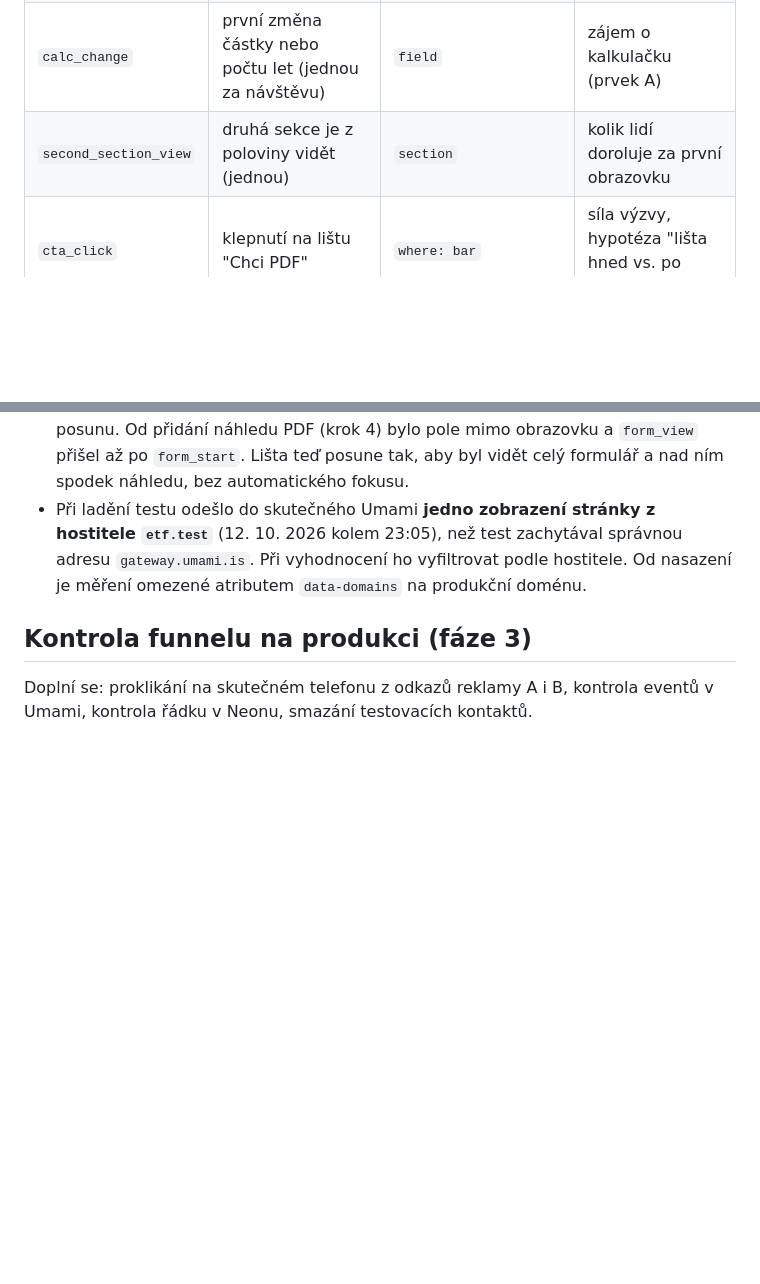
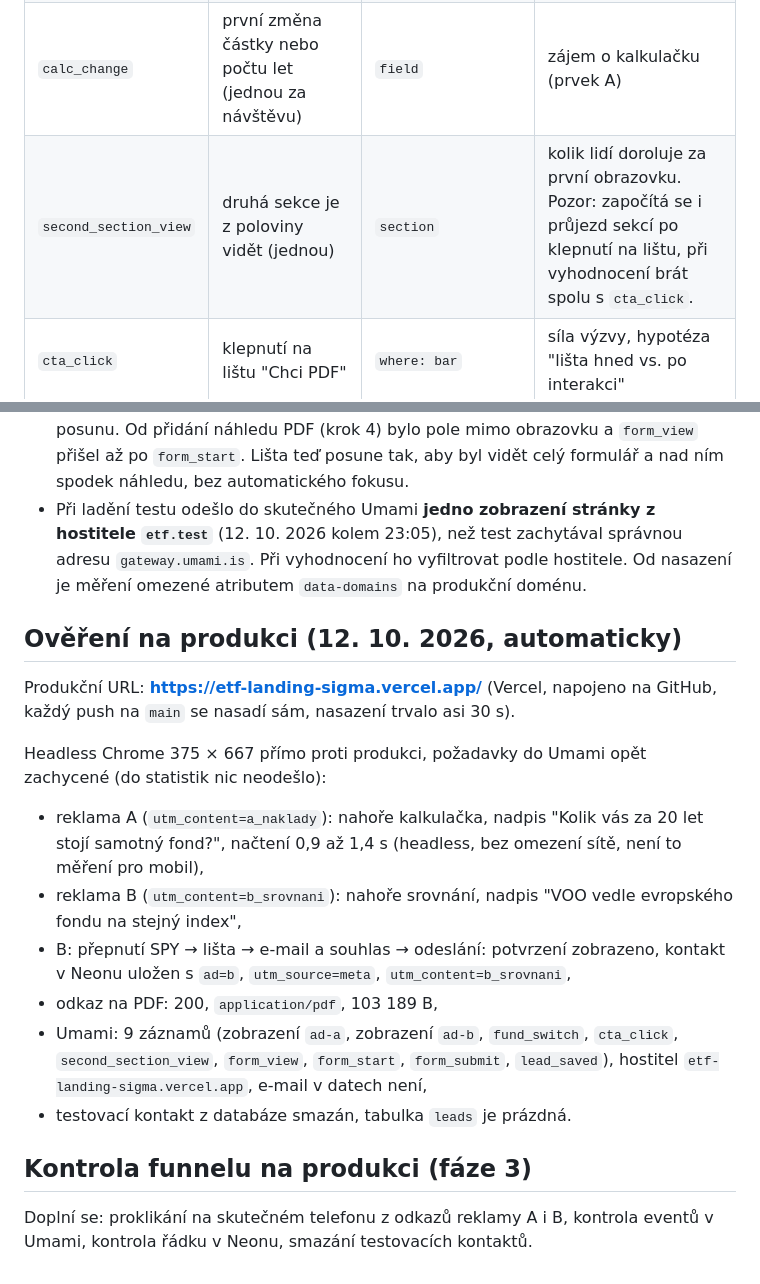
Before and after one commit to egorkazabey/etf-landing, a Markdown page: docs/mereni.md, 2 parts joined by grey strips. Drawn GitHub-style; blank space fills up the shorter version.

Commit message:
Record production deployment check in tracking plan
Co-Authored-By: Claude Opus 5.5 <noreply@anthropic.com>
Claude-Session: https://claude.ai/code/session_01LmwydLeedevpUeRFFy7eWf

```diff
--- a/docs/mereni.md
+++ b/docs/mereni.md
@@ -27,7 +27,7 @@ Všechny eventy mají vlastnost `ad` (`a` / `b`). Názvy do 50 znaků (limit Uma
 | (zobrazení stránky) | automaticky při načtení | adresa s `utm_*`, tag | vstup do funnelu, počet návštěvníků |
 | `fund_switch` | klepnutí na VOO / SPY / IVV | `fund` | zájem o srovnání (prvek B) |
 | `calc_change` | první změna částky nebo počtu let (jednou za návštěvu) | `field` | zájem o kalkulačku (prvek A) |
-| `second_section_view` | druhá sekce je z poloviny vidět (jednou) | `section` | kolik lidí doroluje za první obrazovku |
+| `second_section_view` | druhá sekce je z poloviny vidět (jednou) | `section` | kolik lidí doroluje za první obrazovku. Pozor: započítá se i průjezd sekcí po klepnutí na lištu, při vyhodnocení brát spolu s `cta_click`. |
 | `cta_click` | klepnutí na lištu "Chci PDF" | `where: bar` | síla výzvy, hypotéza "lišta hned vs. po interakci" |
 | `form_view` | formulář je z poloviny vidět (jednou) | | kolik lidí formulář vůbec vidí |
 | `form_start` | první klepnutí do pole e-mailu (jednou) | | zájem o odměnu |
@@ -76,6 +76,18 @@ Co test odhalil a co se opravilo:
 - Lišta posouvala na začátek sekce s odměnou a dávala fokus do pole e-mailu bez posunu. Od přidání náhledu PDF (krok 4) bylo pole mimo obrazovku a `form_view` přišel až po `form_start`. Lišta teď posune tak, aby byl vidět celý formulář a nad ním spodek náhledu, bez automatického fokusu.
 - Při ladění testu odešlo do skutečného Umami **jedno zobrazení stránky z hostitele `etf.test`** (12. 10. 2026 kolem 23:05), než test zachytával správnou adresu `gateway.umami.is`. Při vyhodnocení ho vyfiltrovat podle hostitele. Od nasazení je měření omezené atributem `data-domains` na produkční doménu.
 
+## Ověření na produkci (12. 10. 2026, automaticky)
+
+Produkční URL: **https://etf-landing-sigma.vercel.app/** (Vercel, napojeno na GitHub, každý push na `main` se nasadí sám, nasazení trvalo asi 30 s).
+
+Headless Chrome 375 × 667 přímo proti produkci, požadavky do Umami opět zachycené (do statistik nic neodešlo):
+- reklama A (`utm_content=a_naklady`): nahoře kalkulačka, nadpis "Kolik vás za 20 let stojí samotný fond?", načtení 0,9 až 1,4 s (headless, bez omezení sítě, není to měření pro mobil),
+- reklama B (`utm_content=b_srovnani`): nahoře srovnání, nadpis "VOO vedle evropského fondu na stejný index",
+- B: přepnutí SPY → lišta → e-mail a souhlas → odeslání: potvrzení zobrazeno, kontakt v Neonu uložen s `ad=b`, `utm_source=meta`, `utm_content=b_srovnani`,
+- odkaz na PDF: 200, `application/pdf`, 103 189 B,
+- Umami: 9 záznamů (zobrazení `ad-a`, zobrazení `ad-b`, `fund_switch`, `cta_click`, `second_section_view`, `form_view`, `form_start`, `form_submit`, `lead_saved`), hostitel `etf-landing-sigma.vercel.app`, e-mail v datech není,
+- testovací kontakt z databáze smazán, tabulka `leads` je prázdná.
+
 ## Kontrola funnelu na produkci (fáze 3)
 
 Doplní se: proklikání na skutečném telefonu z odkazů reklamy A i B, kontrola eventů v Umami, kontrola řádku v Neonu, smazání testovacích kontaktů.
```
